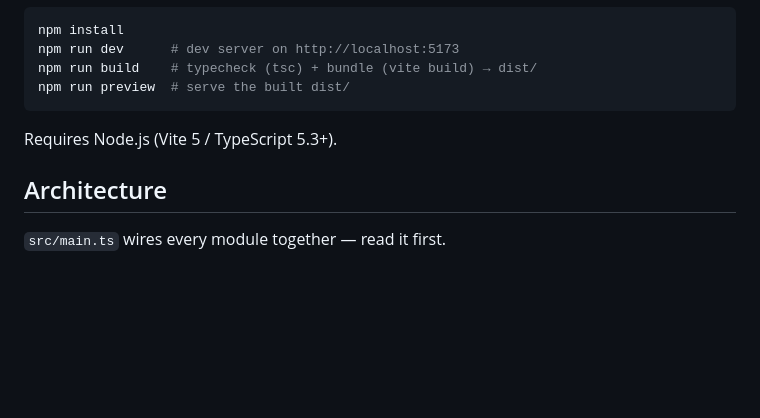
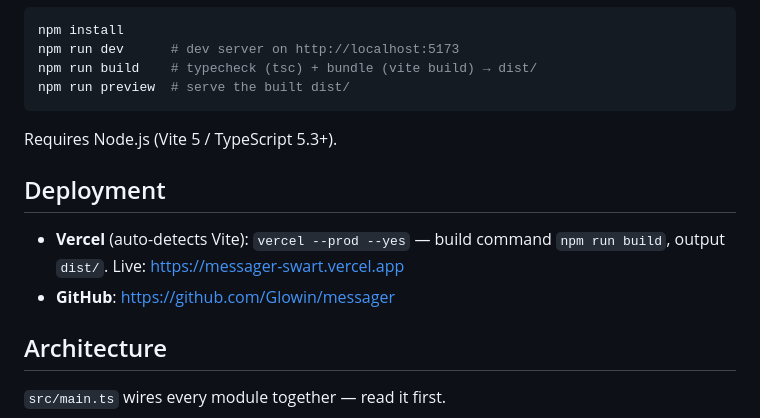
Before and after one commit to Glowin/messager, a Markdown page: README.md, the part around the change. Rendered like a GitHub page; blank space fills up the shorter version.

```diff
--- a/README.md
+++ b/README.md
@@ -45,6 +45,11 @@ npm run preview  # serve the built dist/
 
 Requires Node.js (Vite 5 / TypeScript 5.3+).
 
+## Deployment
+
+- **Vercel** (auto-detects Vite): `vercel --prod --yes` — build command `npm run build`, output `dist/`. Live: https://messager-swart.vercel.app
+- **GitHub**: https://github.com/Glowin/messager
+
 ## Architecture
 
 `src/main.ts` wires every module together — read it first.
```
Also changed, not shown: AGENTS.md (+12 -2 lines).
